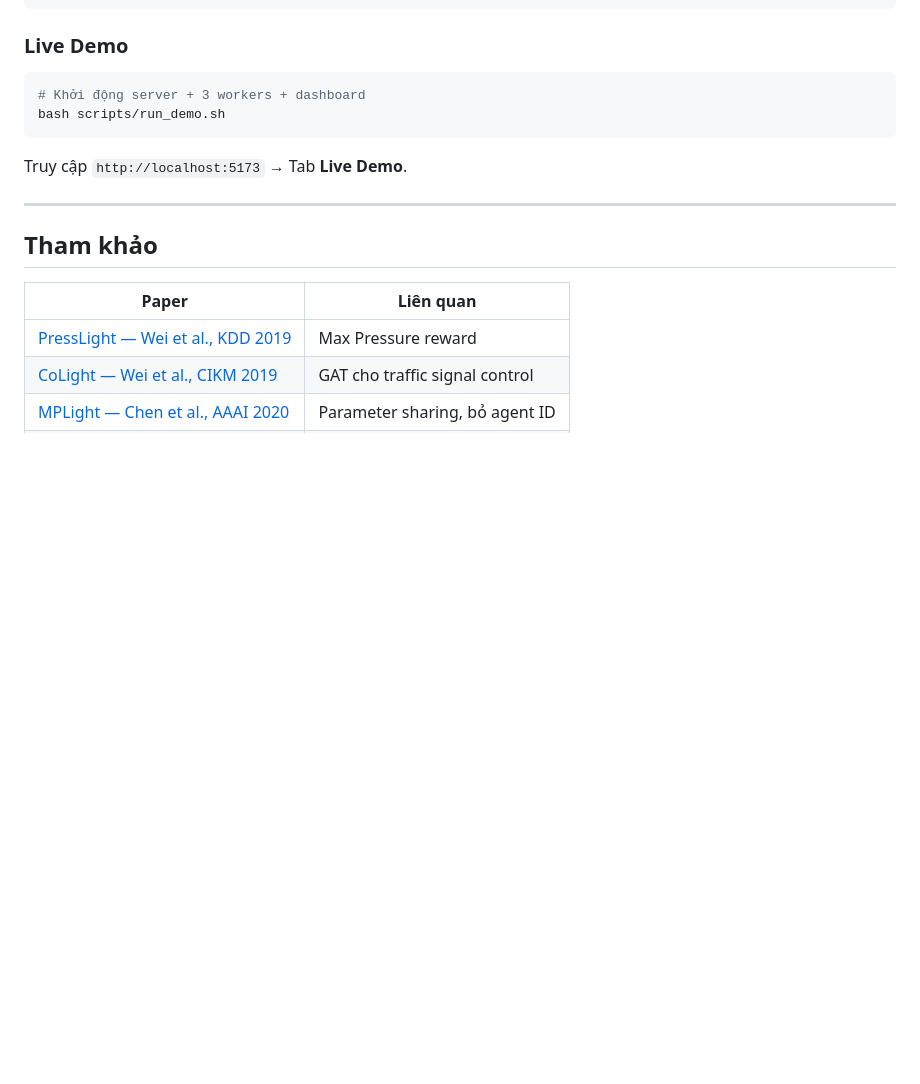
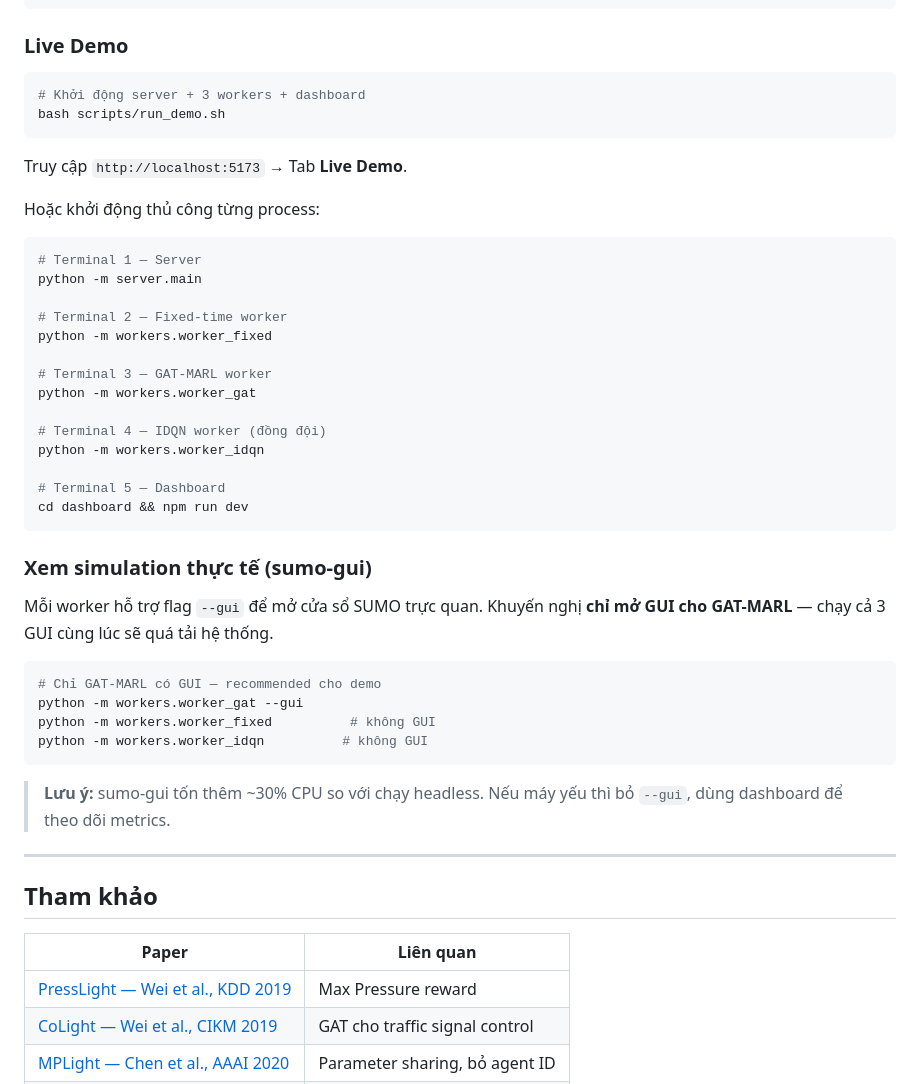
Before and after one commit to MinhCYB/Traffic-MARL, a Markdown page: README.md, the part around the change. GitHub-like rendering; blank space fills up the shorter version.

Commit message:
docs(README): thêm hướng dẫn --gui flag và lưu ý hiệu năng

````diff
--- a/README.md
+++ b/README.md
@@ -235,6 +235,39 @@ bash scripts/run_demo.sh
 
 Truy cập `http://localhost:5173` → Tab **Live Demo**.
 
+Hoặc khởi động thủ công từng process:
+
+```bash
+# Terminal 1 — Server
+python -m server.main
+
+# Terminal 2 — Fixed-time worker
+python -m workers.worker_fixed
+
+# Terminal 3 — GAT-MARL worker
+python -m workers.worker_gat
+
+# Terminal 4 — IDQN worker (đồng đội)
+python -m workers.worker_idqn
+
+# Terminal 5 — Dashboard
+cd dashboard && npm run dev
+```
+
+### Xem simulation thực tế (sumo-gui)
+
+Mỗi worker hỗ trợ flag `--gui` để mở cửa sổ SUMO trực quan.
+Khuyến nghị **chỉ mở GUI cho GAT-MARL** — chạy cả 3 GUI cùng lúc sẽ quá tải hệ thống.
+
+```bash
+# Chỉ GAT-MARL có GUI — recommended cho demo
+python -m workers.worker_gat --gui
+python -m workers.worker_fixed          # không GUI
+python -m workers.worker_idqn          # không GUI
+```
+
+> **Lưu ý:** sumo-gui tốn thêm ~30% CPU so với chạy headless. Nếu máy yếu thì bỏ `--gui`, dùng dashboard để theo dõi metrics.
+
 ---
 
 ## Tham khảo
````
